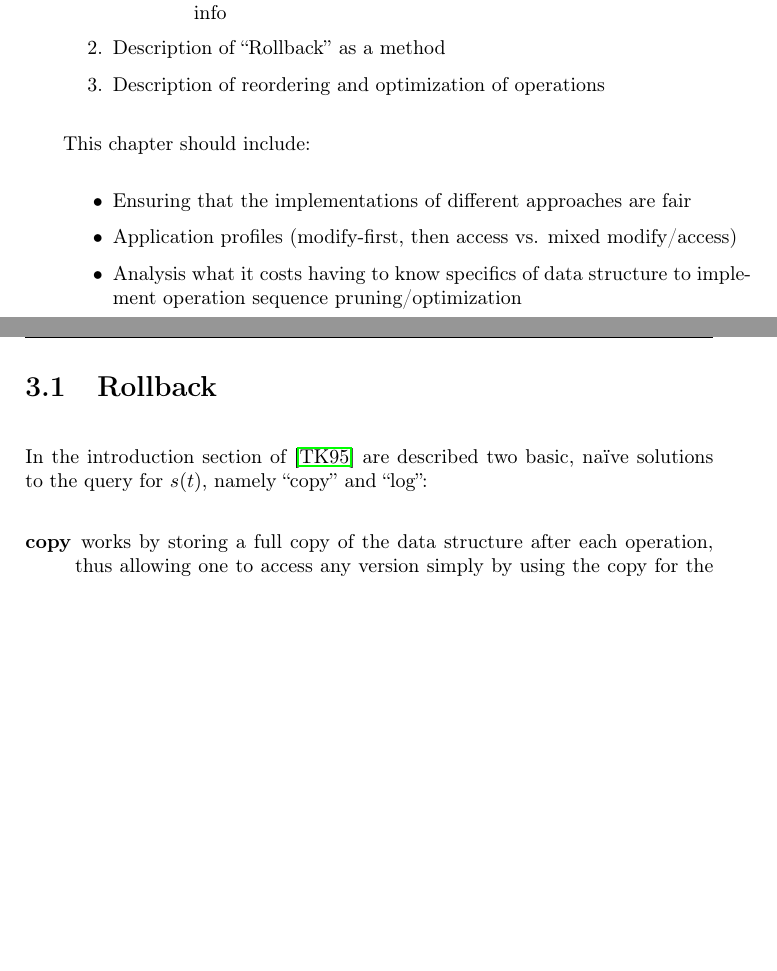
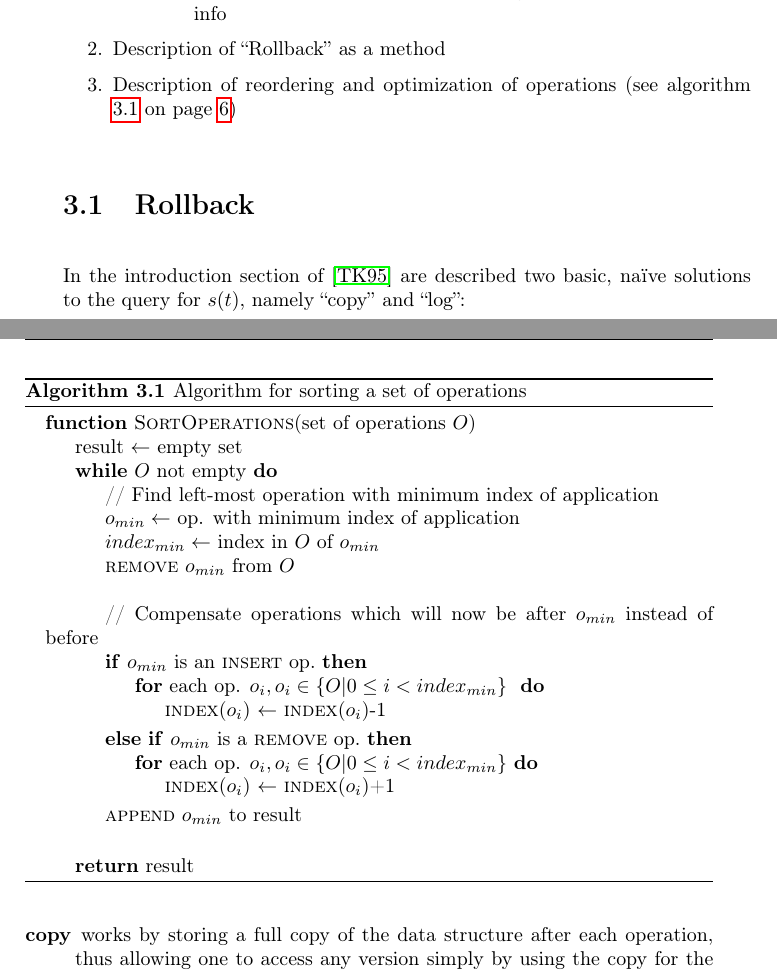
Before and after one commit to ETK/persistent-ds-cplusplus, a LaTeX thesis (report/Thesis.tex, which reads report/Method.tex): two parts of pages 13 and 14 of 27, joined at a grey line, cut so that both start at the same text, the shorter picture padded with empty space. Compiled offline with pdfLaTeX.

Commit message:
* Write algorithm for op. srorting

```diff
--- a/report/Method.tex
+++ b/report/Method.tex
@@ -17,18 +17,48 @@
     \end{enumerate}
   \end{enumerate}
   \item Description of ``Rollback'' as a method
-  \item Description of reordering and optimization of operations
+  \item Description of reordering and optimization of operations (see algorithm \ref{alg:opsort} on page \pageref{alg:opsort})
 \end{enumerate}
+
+\begin{algorithm}[!h]
+  \caption{Algorithm for sorting a set of operations}
+  \label{alg:opsort}
+  \begin{algorithmic}
+    \Function {SortOperations}{set of operations $O$}
+      \State result $\gets$ empty set
+      \While {$O$ not empty}
+        \State // Find left-most operation with minimum index of application
+        \State $o_{min} \gets$ op. with minimum index of application
+        \State $index_{min} \gets$ index in $O$ of $o_{min}$
+        \State \textsc{remove} $o_{min}$ from $O$
+        \Statex
+        \State // Compensate operations which will now be after $o_{min}$ instead of before
+        \If {$o_{min}$ is an \textsc{insert} op.}
+          \For {each op. $o_i,o_i\in \left\{O | 0\le i<index_{min}\right\}$ }
+            \State \textsc{index}($o_i$) $\gets$ \textsc{index}($o_i$)-1
+          \EndFor
+        \ElsIf {$o_{min}$ is a \textsc{remove} op.}
+          \For {each op. $o_i,o_i\in \left\{O | 0\le i<index_{min}\right\}$}
+            \State \textsc{index}($o_i$) $\gets$ \textsc{index}($o_i$)+1
+          \EndFor
+        \EndIf
+        \State \textsc{append} $o_{min}$ to result
+      \EndWhile
+      \Statex
+      \State \Return result
+    \EndFunction
+  \end{algorithmic}
+\end{algorithm}
 
 
 
-This chapter should include:
-\begin{itemize}
-  \item Ensuring that the implementations of different approaches are fair
-  \item Application profiles (modify-first, then access vs. mixed modify/access)
-  \item Analysis what it costs having to know specifics of data structure to
-  implement operation sequence pruning/optimization
-\end{itemize}
+%This chapter should include:
+%\begin{itemize}
+%  \item Ensuring that the implementations of different approaches are fair
+%  \item Application profiles (modify-first, then access vs. mixed modify/access)
+%  \item Analysis what it costs having to know specifics of data structure to
+%  implement operation sequence pruning/optimization
+%\end{itemize}
 
 \section{Rollback}
 
```
Also changed, not shown: report/Method.tex (16 more changed lines), 1 other file.
